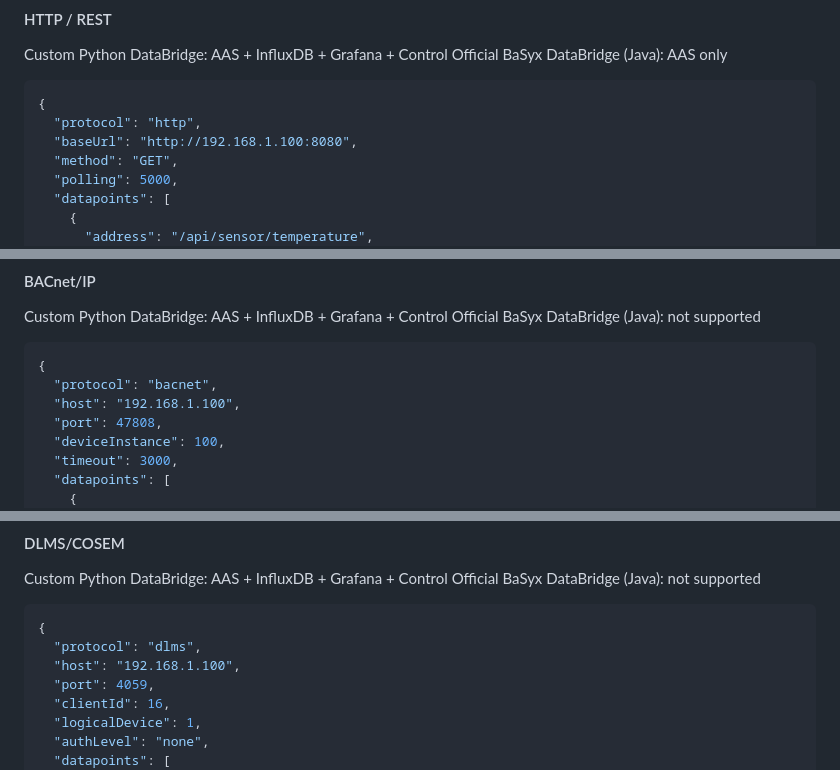
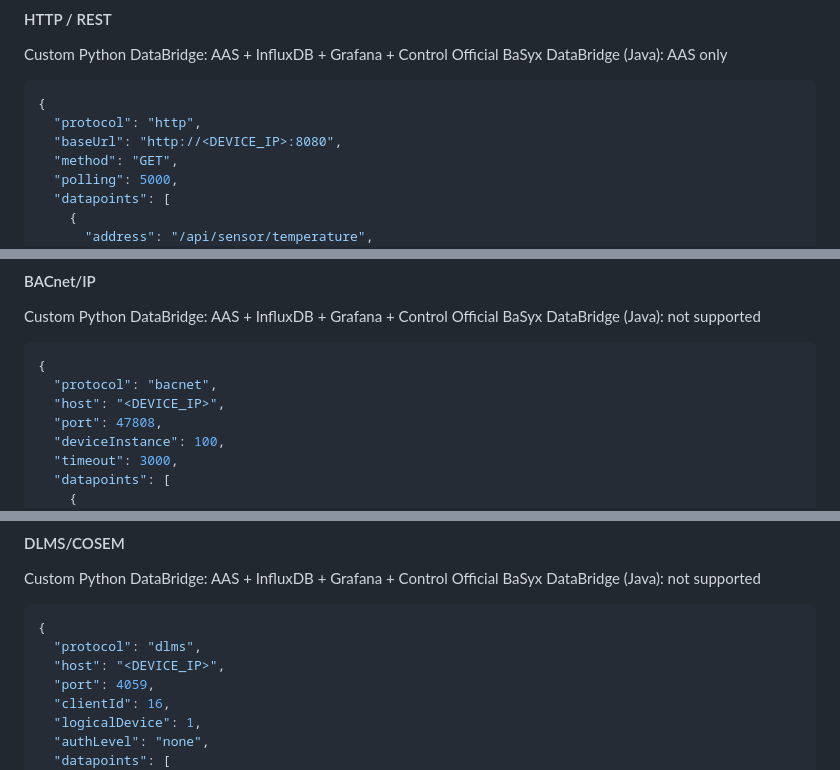
Before and after one commit to Alnasir-mahmoud/BaSyx-AutoTwin, a Markdown page: README.md, 3 parts joined by grey strips. Rendered like a GitHub page.

````diff
--- a/README.md
+++ b/README.md
@@ -452,7 +452,7 @@ Official BaSyx DataBridge (Java): AAS only
 ```json
 {
   "protocol": "http",
-  "baseUrl": "http://192.168.1.100:8080",
+  "baseUrl": "http://<DEVICE_IP>:8080",
   "method": "GET",
   "polling": 5000,
   "datapoints": [
@@ -534,7 +534,7 @@ Official BaSyx DataBridge (Java): not supported
 ```json
 {
   "protocol": "bacnet",
-  "host": "192.168.1.100",
+  "host": "<DEVICE_IP>",
   "port": 47808,
   "deviceInstance": 100,
   "timeout": 3000,
@@ -626,7 +626,7 @@ Official BaSyx DataBridge (Java): not supported
 ```json
 {
   "protocol": "dlms",
-  "host": "192.168.1.100",
+  "host": "<DEVICE_IP>",
   "port": 4059,
   "clientId": 16,
   "logicalDevice": 1,
````
Also changed, not shown: other parts of README.md (+12 -2 lines).
